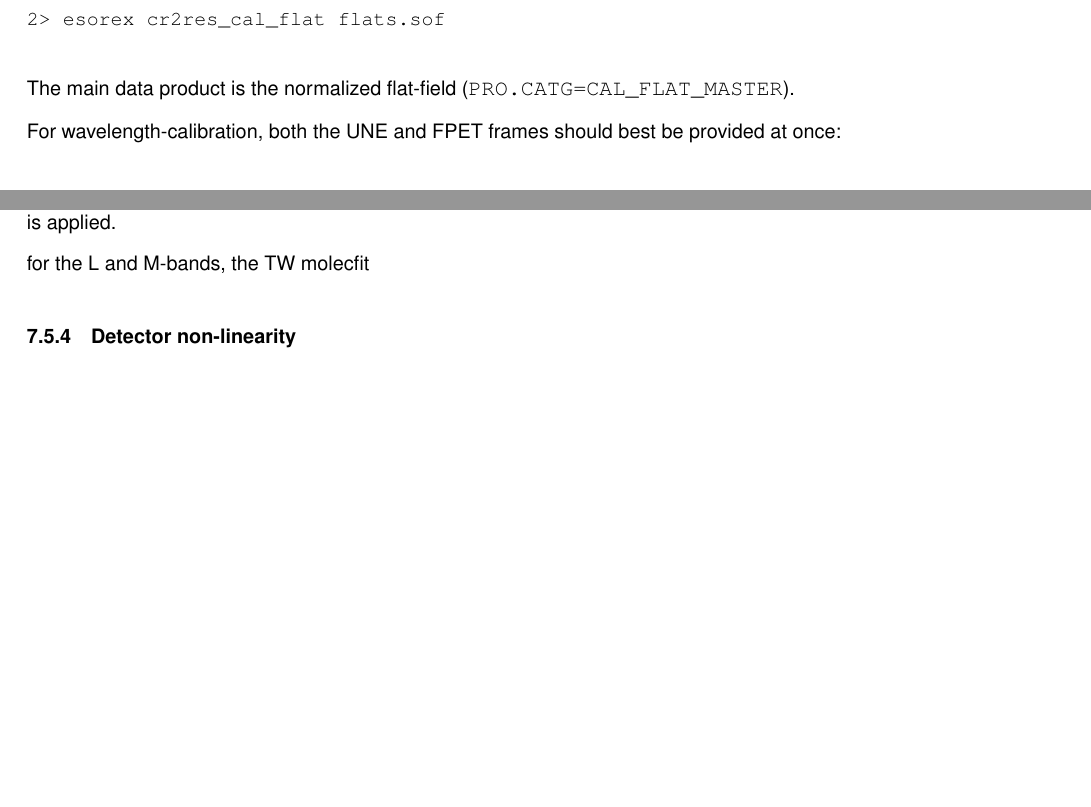
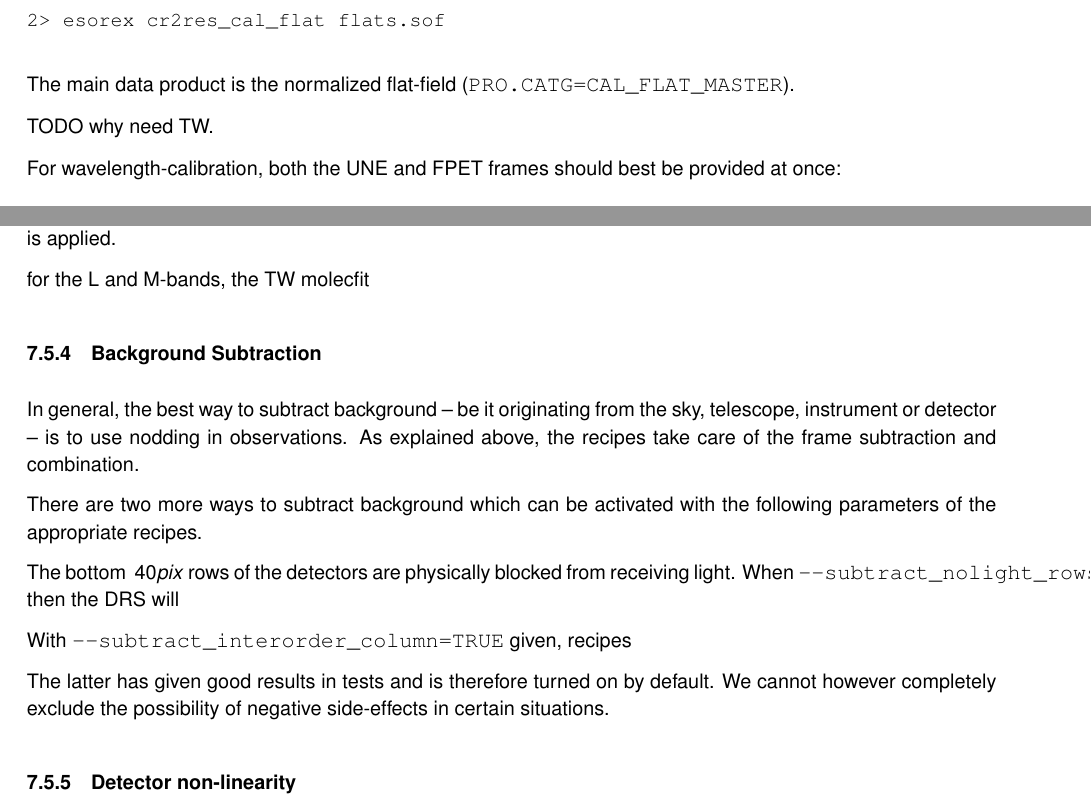
Before and after one commit to ivh/cr2rem, a LaTeX document (manual/cr2res-pipeline-manual.tex, which reads manual/cr2res_algorithms.tex, manual/cr2res_quickstart.tex): two parts of pages 27 and 44 of 106, joined at a grey line, cut so that both start at the same text, the shorter picture padded with empty space. Compiled offline with pdfLaTeX.

Commit message:
Manual
git-svn-id: http://svnhq2.hq.eso.org/p2/trunk/Pipelines/cr2re/cr2rem@270561 318c8218-2dab-440d-9263-6f70bac63e5b

```diff
--- a/manual/cr2res_algorithms.tex
+++ b/manual/cr2res_algorithms.tex
@@ -281,6 +283,26 @@ the appropriate method is applied.
 
 for the L and M-bands, the TW
 molecfit
+
+
+\subsubsection{Background Subtraction}
+\label{sec:backgr}
+
+In general, the best way to subtract background  --  be it originating from the
+sky, telescope, instrument or detector  --  is to use nodding in observations.
+As explained above, the recipes take care of the frame subtraction and
+combination.
+
+There are two more ways to subtract background which can be activated with the
+following parameters of the appropriate recipes.
+
+The bottom $~40pix$ rows of the detectors are physically blocked from receiving light. When \verb!--subtract_nolight_rows=TRUE! then the DRS will
+
+With \verb!--subtract_interorder_column=TRUE! given, recipes
+
+The latter has given good results in tests and is therefore turned on by
+default. We cannot however completely exclude the possibility of negative
+side-effects in certain situations.
 
 \subsubsection{Detector non-linearity}
 \label{sec:detlin}
--- a/manual/cr2res_quickstart.tex
+++ b/manual/cr2res_quickstart.tex
@@ -94,6 +94,8 @@ cr2res_detlin_coeffs.fits  CAL_DETLIN_COEFFS
 %prompt esorex cr2res_cal_flat flats.sof
 \end{shell}
 The main data product is the normalized flat-field (\verb!PRO.CATG=CAL_FLAT_MASTER!).
+
+TODO why need TW.
 
 
 For wavelength-calibration, both the UNE and FPET frames should best be provided
```
Also changed, not shown: manual/cr2res-pipeline-manual.tex (+3 -4 lines), manual/cr2res_algorithms.tex (2 more changed lines), manual/cr2res_quickstart.tex (2 more changed lines).
